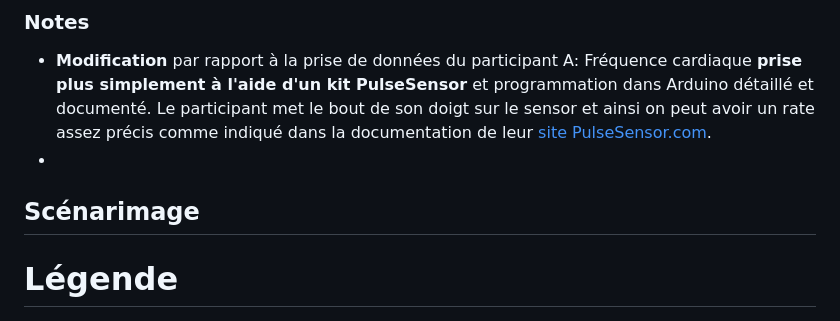
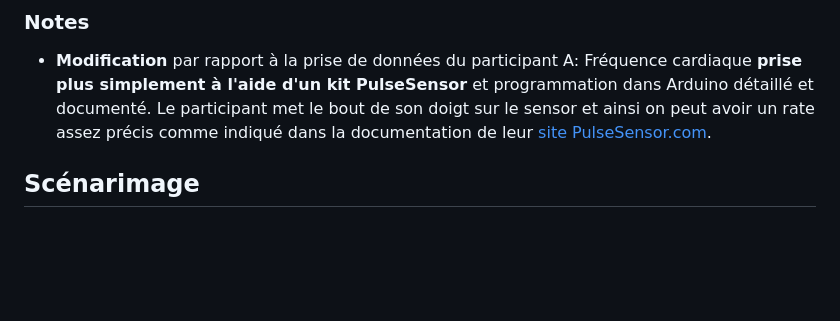
Before and after one commit to KenzaElHarrif/scenarisation_kenza, a Markdown page: README.md, the part around the change. GitHub-like rendering; blank space fills up the shorter version.

```diff
--- a/README.md
+++ b/README.md
@@ -174,10 +174,8 @@ graph TD;
 ### Notes
 
 - **Modification** par rapport à la prise de données du participant A: Fréquence cardiaque **prise plus simplement à l'aide d'un kit PulseSensor** et programmation dans Arduino détaillé et documenté. Le participant met le bout de son doigt sur le sensor et ainsi on peut avoir un rate assez précis comme indiqué dans la documentation de leur [site PulseSensor.com](https://pulsesensor.com/).
--
+
 ## Scénarimage
-
-# Légende
 
 ![Scenarimage legende](images/scenarimage_legende.jpg)
 
```
